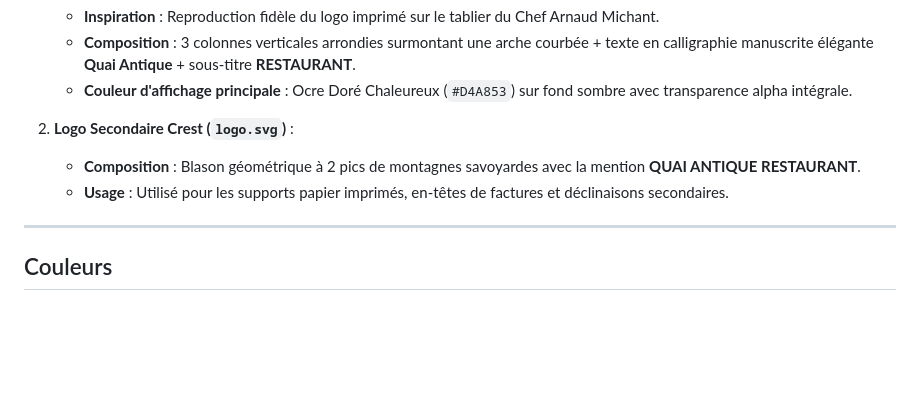
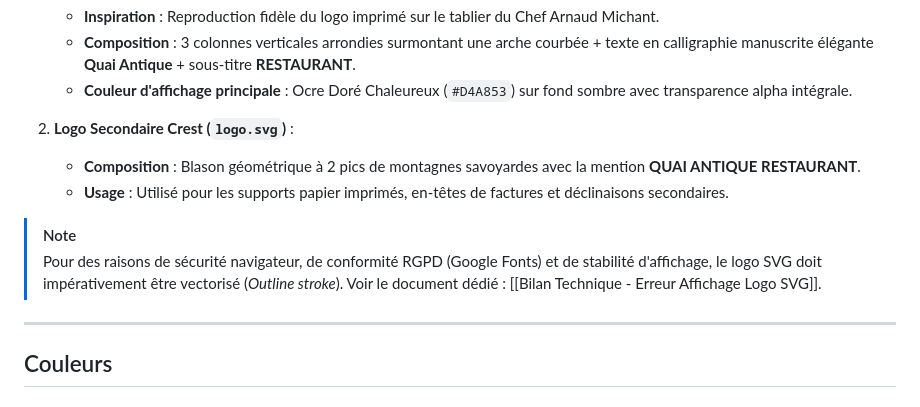
Before and after one commit to Fathy-69/quai-antique, a Markdown page: 01 - Architecture & Design/Charte graphique.md, the part around the change. GitHub-like rendering; blank space fills up the shorter version.

Commit message:
Ajout d'une note sur la vectorisation du logo SVG pour des raisons de sécurité, conformité RGPD et stabilité d'affichage

```diff
--- a/01 - Architecture & Design/Charte graphique.md
+++ b/01 - Architecture & Design/Charte graphique.md
@@ -42,6 +42,9 @@ L'identité visuelle officielle de **Quai Antique** s'appuie sur une esthétique
 2. **Logo Secondaire Crest (`logo.svg`)** :
    * **Composition** : Blason géométrique à 2 pics de montagnes savoyardes avec la mention **QUAI ANTIQUE RESTAURANT**.
    * **Usage** : Utilisé pour les supports papier imprimés, en-têtes de factures et déclinaisons secondaires.
+
+> [!NOTE]
+> Pour des raisons de sécurité navigateur, de conformité RGPD (Google Fonts) et de stabilité d'affichage, le logo SVG doit impérativement être vectorisé (*Outline stroke*). Voir le document dédié : [[Bilan Technique - Erreur Affichage Logo SVG]].
 
 ---
 
```
